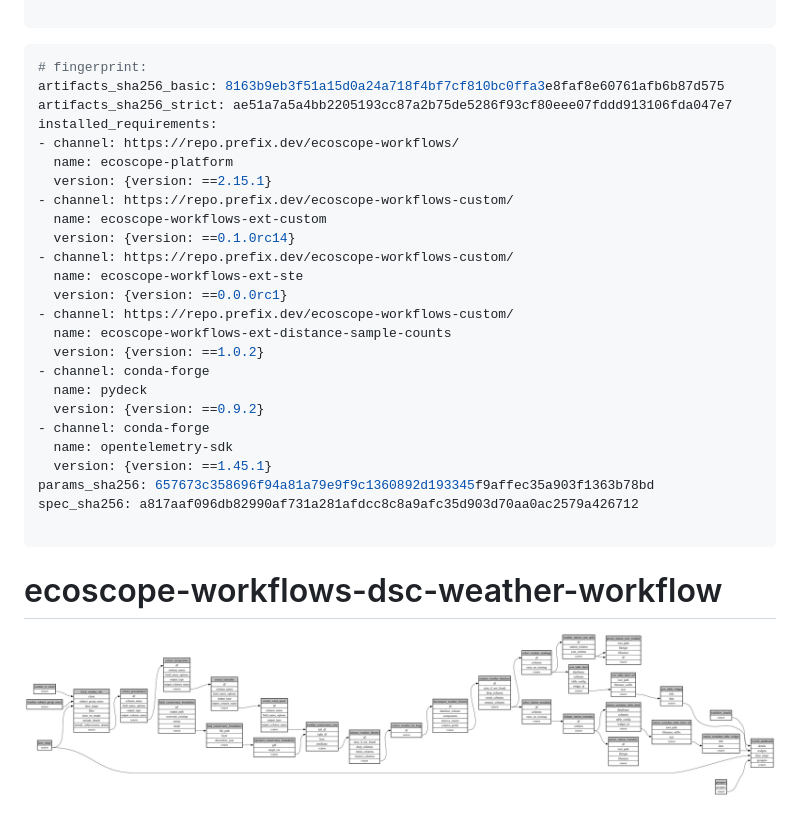
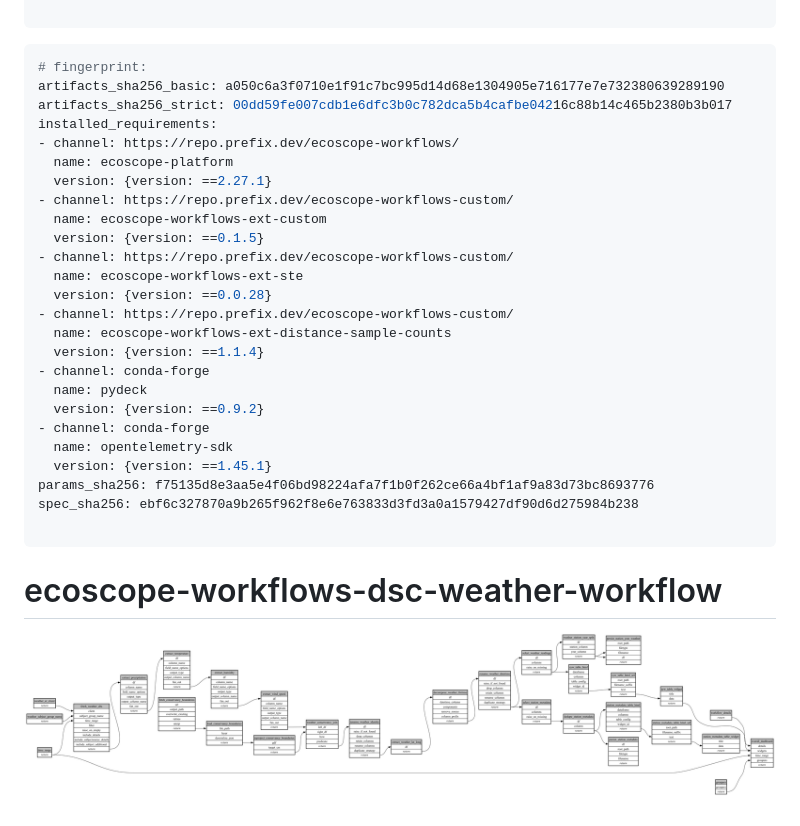
Before and after one commit to wildlife-dynamics/dsc-weather, a Markdown page: ecoscope-workflows-dsc-weather-workflow/README.md, the part around the change. Drawn GitHub-style; pictures changed too: ecoscope-workflows-dsc-weather-workflow/graph.png.

Commit message:
Migrate workflow to updated platform versions

````diff
--- a/ecoscope-workflows-dsc-weather-workflow/README.md
+++ b/ecoscope-workflows-dsc-weather-workflow/README.md
@@ -5,29 +5,29 @@
 
 ```yaml
 # fingerprint:
-artifacts_sha256_basic: 8163b9eb3f51a15d0a24a718f4bf7cf810bc0ffa3e8faf8e60761afb6b87d575
-artifacts_sha256_strict: ae51a7a5a4bb2205193cc87a2b75de5286f93cf80eee07fddd913106fda047e7
+artifacts_sha256_basic: a050c6a3f0710e1f91c7bc995d14d68e1304905e716177e7e732380639289190
+artifacts_sha256_strict: 00dd59fe007cdb1e6dfc3b0c782dca5b4cafbe04216c88b14c465b2380b3b017
 installed_requirements:
 - channel: https://repo.prefix.dev/ecoscope-workflows/
   name: ecoscope-platform
-  version: {version: ==2.15.1}
+  version: {version: ==2.27.1}
 - channel: https://repo.prefix.dev/ecoscope-workflows-custom/
   name: ecoscope-workflows-ext-custom
-  version: {version: ==0.1.0rc14}
+  version: {version: ==0.1.5}
 - channel: https://repo.prefix.dev/ecoscope-workflows-custom/
   name: ecoscope-workflows-ext-ste
-  version: {version: ==0.0.0rc1}
+  version: {version: ==0.0.28}
 - channel: https://repo.prefix.dev/ecoscope-workflows-custom/
   name: ecoscope-workflows-ext-distance-sample-counts
-  version: {version: ==1.0.2}
+  version: {version: ==1.1.4}
 - channel: conda-forge
   name: pydeck
   version: {version: ==0.9.2}
 - channel: conda-forge
   name: opentelemetry-sdk
   version: {version: ==1.45.1}
-params_sha256: 657673c358696f94a81a79e9f9c1360892d193345f9affec35a903f1363b78bd
-spec_sha256: a817aaf096db82990af731a281afdcc8c8a9afc35d903d70aa0ac2579a426712
+params_sha256: f75135d8e3aa5e4f06bd98224afa7f1b0f262ce66a4bf1af9a83d73bc8693776
+spec_sha256: ebf6c327870a9b265f962f8e6e763833d3fd3a0a1579427df90d6d275984b238
 
 ```
 
````
Also changed, not shown: 8 other files.
